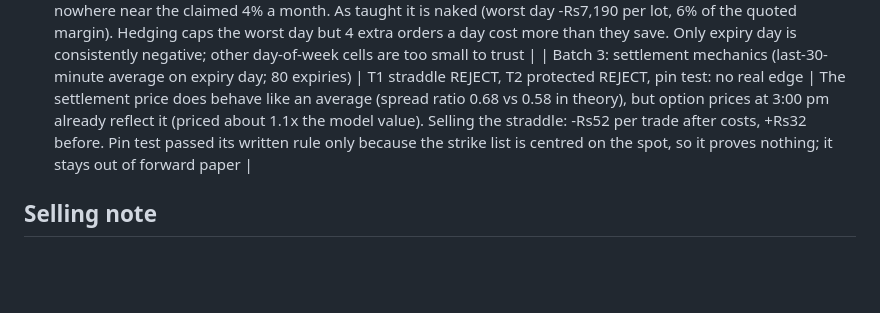
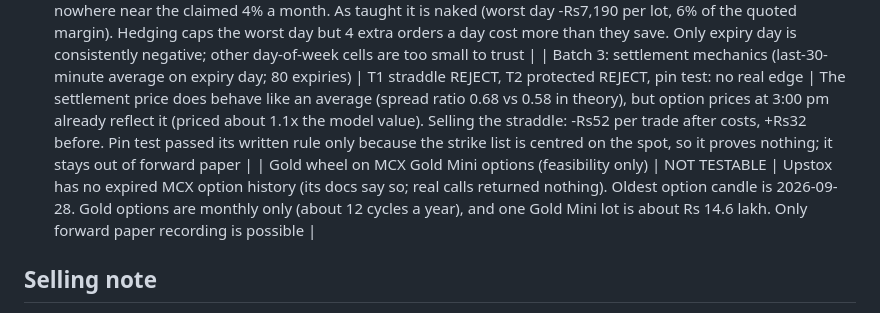
Before and after one commit to TechSavvysyedshafai/callable-demo-mcp, a Markdown page: docs/WHAT_WE_LEARNED.md, the part around the change. GitHub-like rendering; blank space fills up the shorter version.

Commit message:
Add gold wheel feasibility verdict to lessons memo
Co-Authored-By: Claude Sonnet 5.5 <noreply@anthropic.com>
Claude-Session: https://claude.ai/code/session_01GQdJXsfNmJDtLtAHVCefyG

```diff
--- a/docs/WHAT_WE_LEARNED.md
+++ b/docs/WHAT_WE_LEARNED.md
@@ -21,6 +21,7 @@ All numbers are on DEV data only; the newest 6 months were kept as a hidden hold
 | Idea batch 1: 10 'forced trader' ideas (SIP, overnight, gap fade, after -2% day, VIX spike, last hour, first 30 min, pre-holiday, Fri-Mon, expiry day) | All 10 REJECT | Best was monthly-SIP timing (+0.48%/trade, 90 trades) but p=0.02 vs needed 0.005 and the random-entry check failed. Overnight drift is real before cost (+0.11%/night) but the 0.10% cost eats 88% of it. Daily data only 2018+ and 5-min only 2023+, so the tests are short |
 | Theta Gainers intraday delta-neutral strangle on REAL option prices (73 traded days, Oct 2024 to Apr 2026) | A (as taught) REJECT, B (directional tweak) INCONCLUSIVE, C (hedged) REJECT | Gross edge about +Rs106/day, costs about Rs213/day. Net about -0.2% to -0.3% a month at assumed slippage, nowhere near the claimed 4% a month. As taught it is naked (worst day -Rs7,190 per lot, 6% of the quoted margin). Hedging caps the worst day but 4 extra orders a day cost more than they save. Only expiry day is consistently negative; other day-of-week cells are too small to trust |
 | Batch 3: settlement mechanics (last-30-minute average on expiry day; 80 expiries) | T1 straddle REJECT, T2 protected REJECT, pin test: no real edge | The settlement price does behave like an average (spread ratio 0.68 vs 0.58 in theory), but option prices at 3:00 pm already reflect it (priced about 1.1x the model value). Selling the straddle: -Rs52 per trade after costs, +Rs32 before. Pin test passed its written rule only because the strike list is centred on the spot, so it proves nothing; it stays out of forward paper |
+| Gold wheel on MCX Gold Mini options (feasibility only) | NOT TESTABLE | Upstox has no expired MCX option history (its docs say so; real calls returned nothing). Oldest option candle is 2026-09-28. Gold options are monthly only (about 12 cycles a year), and one Gold Mini lot is about Rs 14.6 lakh. Only forward paper recording is possible |
 
 ## Selling note
 A model-based 17-year stress (informational only) says the condor loses if real selling prices sit about 15% below flat-vol Black-Scholes, which is what the real data showed. Any positive result depends on assuming the textbook prices.
```
